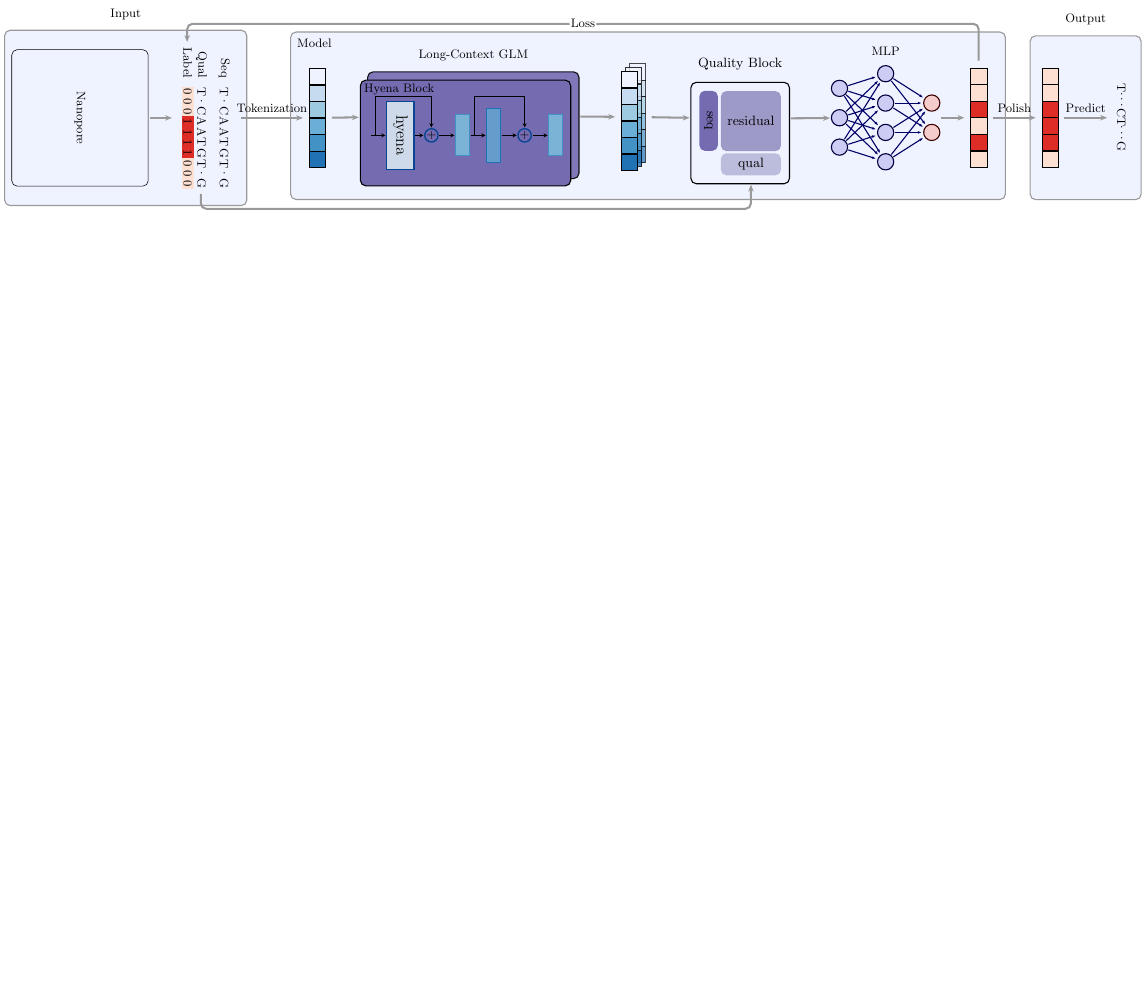
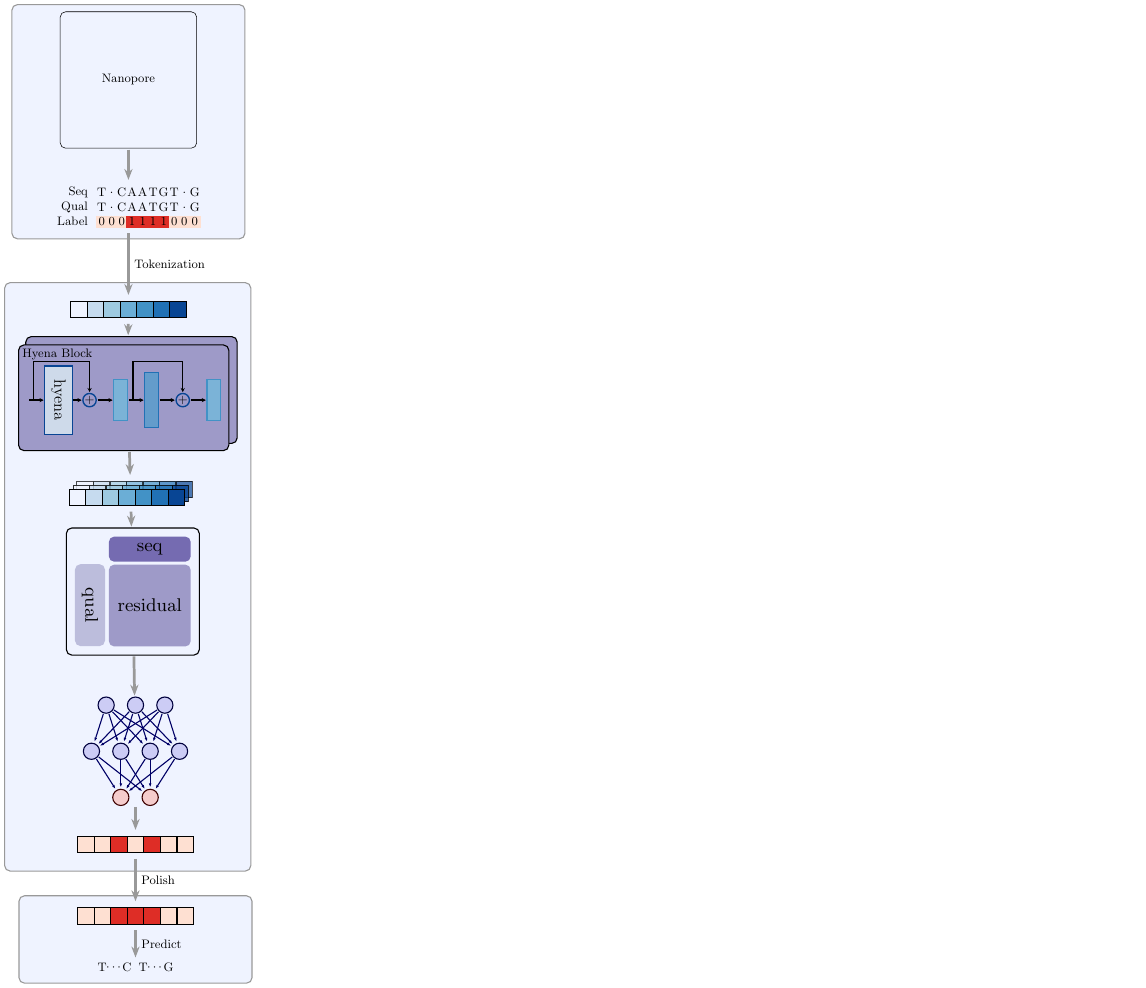
Before and after one commit to cauliyang/deepchopper-paper, a LaTeX figure (figures/model_arch.tex): the whole page, the shorter picture padded with empty space. Compiled offline with pdfLaTeX.

Commit message:
style: Update visualization styles for better clarity

```diff
--- a/figures/model_arch.tex
+++ b/figures/model_arch.tex
@@ -87,40 +94,35 @@
 			row 3 column 10/.style={nodes={fill=p1, draw=p1}},
 			row 3 column 11/.style={nodes={fill=p1, draw=p1}},
 		] {
-                Seq  & [6pt] T & . & C & A & A & T & G & T & . & G \\ [2mm]
-				Qual &  T & . & C & A & A & T & G & T & . & G \\
-				Label &0 & 0 & 0 & 1 & 1 & 1 & 1 & 0 & 0 & 0 \\
-			};
+			Seq   & [6pt] T & . & C & A & A & T & G & T & . & G \\
+			Qual  & T       & . & C & A & A & T & G & T & . & G \\
+			Label & 0       & 0 & 0 & 1 & 1 & 1 & 1 & 0 & 0 & 0 \\
 		};
 	\end{scope}
 
 	% token
-	\begin{scope}[shift={(inputbox.east)}, xshift=\boxdist * 2, local bounding box=tokenbox]
+	\begin{scope}[shift={(inputbox.south)}, yshift=-\boxdist * 2, local bounding box=tokenbox]
 		\matrix (tokens)   [
 			matrix of nodes,
 			nodes in empty cells,
 			nodes={token node, fill=c2},
 			column sep=-\pgflinewidth, row sep=-\pgflinewidth,
-			row 1/.style={nodes={fill=c1}},
-			row 2/.style={nodes={fill=c2}},
-			row 3/.style={nodes={fill=c3}},
-			row 4/.style={nodes={fill=c4}},
-			row 5/.style={nodes={fill=c5}},
-			row 6/.style={nodes={fill=c6}},
-			row 7/.style={nodes={fill=c7}},
+			column 1/.style={nodes={fill=c1}},
+			column 2/.style={nodes={fill=c2}},
+			column 3/.style={nodes={fill=c3}},
+			column 4/.style={nodes={fill=c4}},
+			column 5/.style={nodes={fill=c5}},
+			column 6/.style={nodes={fill=c6}},
+			column 7/.style={nodes={fill=c7}},
 		]
 		{
-			\\
-			\\
-			\\
-			\\
-			\\
-			\\
+			 &  &  &  &  &  & \\
 		};
 	\end{scope}
 
-	\begin{scope}[shift={(tokenbox.east)}, xshift=\boxdist, yshift=-0.45cm,
-		edge1/.style={black, line width=0.8pt, -{Stealth[length=3pt, width=3pt]}, shorten >=0.5pt, shorten <=0.5pt},
+	\begin{scope}[shift={(tokenbox.south)}, yshift=-\boxdist * 2,
+        xshift=-7.4em,
+		edge1/.style={black, line width=1pt, -{Stealth[length=3pt, width=3pt]}, shorten >=0.5pt, shorten <=0.5pt},
 		local bounding box=lcgmlbox, scale=1, transform shape]
 		\graph [
 			grow right = 0.8cm,
@@ -147,17 +149,17 @@
 			% Calculate the position and size of the second rectangle
 			\coordinate (lcgmlboxoutline_center) at (lcgmlboxoutline.center);
 			\path let \p1 = (lcgmlboxoutline.south west), \p2 = (lcgmlboxoutline.north east) in
-			node (lcgmlboxoutline2) [draw, fill=l1, thick,rounded corners, minimum width=\x2-\x1, minimum height=\y2-\y1, opacity=0.9]
+			node (lcgmlboxoutline2) [draw, fill=l4, thick,rounded corners, minimum width=\x2-\x1, minimum height=\y2-\y1]
 			at ([shift={(0.2, 0.2)}]lcgmlboxoutline_center) {};
 		\end{pgfonlayer}
 
-        \node (lcgmlboxoutline2label) [above=4pt of lcgmlboxoutline2] {Long-Context GLM};
+		% \node (lcgmlboxoutline2label) [above=4pt of lcgmlboxoutline2] {Long-Context GLM};
 	\end{scope}
 
 	% features
-	\begin{scope}[shift={(lcgmlbox.east)},
-			yshift=2pt,
-			xshift=\boxdist * 1.5,
+	\begin{scope}[shift={(lcgmlbox.south)},
+			yshift=-\boxdist,
+            xshift=5pt,
 			local bounding box=featuresbox]
 		\begin{scope}[opacity=0.7]
 			\matrix (tokens1)   [
@@ -165,21 +167,16 @@
 				nodes in empty cells,
 				nodes={token node, fill=c2},
 				column sep=-\pgflinewidth, row sep=-\pgflinewidth,
-				row 1/.style={nodes={fill=c1}},
-				row 2/.style={nodes={fill=c2}},
-				row 3/.style={nodes={fill=c3}},
-				row 4/.style={nodes={fill=c4}},
-				row 5/.style={nodes={fill=c5}},
-				row 6/.style={nodes={fill=c6}},
-				row 7/.style={nodes={fill=c7}},
+				column 1/.style={nodes={fill=c1}},
+				column 2/.style={nodes={fill=c2}},
+				column 3/.style={nodes={fill=c3}},
+				column 4/.style={nodes={fill=c4}},
+				column 5/.style={nodes={fill=c5}},
+				column 6/.style={nodes={fill=c6}},
+				column 7/.style={nodes={fill=c7}},
 			]
 			{
-				\\
-				\\
-				\\
-				\\
-				\\
-				\\
+				 &  &  &  &  &  & \\
 			};
 		\end{scope}
 
@@ -213,47 +205,43 @@
 				nodes in empty cells,
 				nodes={token node, fill=c2},
 				column sep=-\pgflinewidth, row sep=-\pgflinewidth,
-				row 1/.style={nodes={fill=c1}},
-				row 2/.style={nodes={fill=c2}},
-				row 3/.style={nodes={fill=c3}},
-				row 4/.style={nodes={fill=c4}},
-				row 5/.style={nodes={fill=c5}},
-				row 6/.style={nodes={fill=c6}},
-				row 7/.style={nodes={fill=c7}},
+				 column 1/.style={nodes={fill=c1}},
+				 column 2/.style={nodes={fill=c2}},
+				 column 3/.style={nodes={fill=c3}},
+				 column 4/.style={nodes={fill=c4}},
+				 column 5/.style={nodes={fill=c5}},
+				 column 6/.style={nodes={fill=c6}},
+				 column 7/.style={nodes={fill=c7}},
 			]
 			{
-				\\
-				\\
-				\\
-				\\
-				\\
-				\\
+                & & & & & & \\
 			};
 		\end{scope}
 	\end{scope}
 
 	% qual block
-	\begin{scope}[shift={(featuresbox.east)}, xshift=\boxdist  * 1.5, yshift=-0.1cm, local bounding box=qualblockbox,
-        scale=1.1,
+	\begin{scope}[shift={(featuresbox.south)}, yshift=-\boxdist, xshift=1.4em, local bounding box=qualblockbox,
+			scale=1.5,
 			transform shape,
 			qual block/.style = {rectangle, fill=q3, text centered, rounded corners, minimum height=1em, minimum width=4em},
 			resuidual block/.style = {rectangle, fill=q4, text centered, rounded corners, minimum height=4em, minimum width=4em},
 			seq block/.style = {rectangle, fill=q5, text centered, rounded corners, minimum height=1em, minimum width=4em},
 		]
-        \node [seq block, rotate=270] (sblock) {seq};
-        \node [resuidual block, right=8pt of sblock, yshift=20pt] (rblock) {residual};
-		\node [qual block, below=1pt of rblock] (qblock) {qual};
+		\node [seq block] (sblock) {seq};
+		\node [resuidual block, below=1pt of sblock] (rblock) {residual};
+		\node [qual block, rotate=270, left=9pt of rblock, xshift=20pt] (qblock) {qual};
 
 		\begin{pgfonlayer}{middle}
 			\node (qualblockoutline) [fit=(qblock)(rblock)(sblock), fill=c1, draw, rounded corners,  thick, inner sep=6pt] {};
 		\end{pgfonlayer}
 
-        \node (qualblockoutlinelabel) [above=4pt of qualblockoutline] {Quality Block};
+		% \node (qualblockoutlinelabel) [above=4pt of qualblockoutline] {Quality Block};
 	\end{scope}
 
 
 	% mlp
-	\begin{scope}[shift={(qualblockbox.east)}, xshift=\boxdist  * 0.1, yshift=0.4cm,
+	\begin{scope}[shift={(qualblockbox.south)}, yshift=-\boxdist * 0.1,
+        xshift=1.27em,
 		>=latex, % for default LaTeX arrow head
 		node/.style={thick,circle,draw=myblue,minimum size=22,inner sep=0.5,outer sep=0.6},
 		node in/.style={node,green!20!black,draw=mygreen!30!black,fill=mygreen!25},
@@ -297,54 +286,40 @@
 	\end{scope}
 
 	%  output
-	\begin{scope}[shift={(mlpbox.east)}, xshift=\boxdist, local bounding box=outputbox]
+	\begin{scope}[shift={(mlpbox.south)}, yshift=-\boxdist, local bounding box=outputbox]
 		\matrix (outputmatrix) [matrix of nodes, nodes in empty cells,
 			column sep=-\pgflinewidth, row sep=-\pgflinewidth,
 			nodes={token node, fill=c2},
-			column 1/.style={nodes={fill=p1}},
-			row 3/.style={nodes={fill=p3}},
-			row 5/.style={nodes={fill=p3}},
+			row 1/.style={nodes={fill=p1}},
+		     row 1 column 3/.style={nodes={fill=p3}},
+             row 1 column 5/.style={nodes={fill=p3}},
 		] {
-			\\
-			\\
-			\\
-			\\
-			\\
-			\\
+            & & & & & & \\
 		};
 	\end{scope}
 
 	%  smoutput
-	\begin{scope}[shift={(outputbox.east)}, xshift=\boxdist * 1.5, local bounding box=smoutputbox]
+	\begin{scope}[shift={(outputbox.south)}, yshift=-\boxdist * 1.5, local bounding box=smoutputbox]
 		\matrix (smoutputmatrix) [matrix of nodes, nodes in empty cells,
 			column sep=-\pgflinewidth, row sep=-\pgflinewidth,
 			nodes={token node, fill=c2},
-			column 1/.style={nodes={fill=p1}},
-			row 3/.style={nodes={fill=p3}},
-			row 4/.style={nodes={fill=p3}},
-			row 5/.style={nodes={fill=p3}},
+			row 1/.style={nodes={fill=p1}},
+			row 1 column 3/.style={nodes={fill=p3}},
+			row 1 column 4/.style={nodes={fill=p3}},
+			row 1 column 5/.style={nodes={fill=p3}},
 		] {
-			\\
-			\\
-			\\
-			\\
-			\\
-			\\
+            & & & & & & \\
 		};
 	\end{scope}
 
 	% predict
-	\begin{scope}[shift={(smoutputbox.east)}, xshift=\boxdist * 1.5, local bounding box=predictbox]
-		\node (predictseqnode)[
-			rotate=270,
-		] {
-			\tikz	\matrix (predictseq) [matrix of nodes,
+	\begin{scope}[shift={(smoutputbox.south)}, yshift=-\boxdist, local bounding box=predictbox]
+			\matrix (predictseq) [matrix of nodes,
 				nodes in empty cells,
 				column sep=-\pgflinewidth, row sep=3pt,
 				nodes={thin, inner sep=0pt,  minimum width=0.6em, minimum height=0.6em, anchor=center},
 			] {
-				T & $\cdots$ & C & T & $\cdots$ & G \\
-			};
+                T & $\cdots$ & C & & T & $\cdots$ & G \\
 			};
 	\end{scope}
 
@@ -363,19 +338,19 @@
 
 
 	\begin{scope}[on background layer]
-		\node (intputoutline) [fit=(rnaseqnode)(nanoporenode), input box] {};
+		\node (intputoutline) [fit=(rnaseq)(nanoporenode), input box] {};
 		\node (modeloutline) [fit=(tokenbox)(lcgmlbox)(qualblockbox)(mlpbox)(outputbox), model box , inner sep=10pt] {};
-		\node[inner sep=5pt, anchor=north west] at (modeloutline.north west) {Model};
+		% \node[inner sep=5pt, anchor=north west] at (modeloutline.north west) {Model};
 		\node (outputoutline) [fit=(predictbox)(smoutputbox), output box] {};
 
-        \node (mlplabel) [above=4pt of mlpbox] {MLP};
-        \node (inputlabel) [above=4pt of intputoutline] {Input};
-        \node (outputlabel) [above=4pt of outputoutline] {Output};
+		% \node (mlplabel) [above=4pt of mlpbox] {MLP};
+		% \node (inputlabel) [above=4pt of intputoutline] {Input};
+		% \node (outputlabel) [above=4pt of outputoutline] {Output};
 	\end{scope}
 
-    \draw [connect]  ($(intputoutline.south) + (55pt, 10pt)$) -- ++(0, -12pt)  -| ($(qblock) + (0, -14pt)$);
+	% \draw [connect]  ($(intputoutline.south) + (55pt, 10pt)$) -- ++(0, -12pt)  -| ($(qblock) + (0, -14pt)$);
 
-    \draw [connect]  ($(outputbox.north) + (0, 1pt)$) --  ++(0, 28pt)  -|  node [pos=0.25, fill=white, inner sep=1pt]{Loss} ($(intputoutline.north) + (45pt, -10pt)$);
+	% \draw [connect]  ($(outputbox.north) + (0, 1pt)$) --  ++(0, 28pt)  -|  node [pos=0.25, fill=white, inner sep=1pt]{Loss} ($(intputoutline.north) + (45pt, -10pt)$);
 
 \end{tikzpicture}
 
```
Also changed, not shown: figures/model_arch.tex (53 more changed lines). Lines whose indentation alone changed are shown as unchanged.
